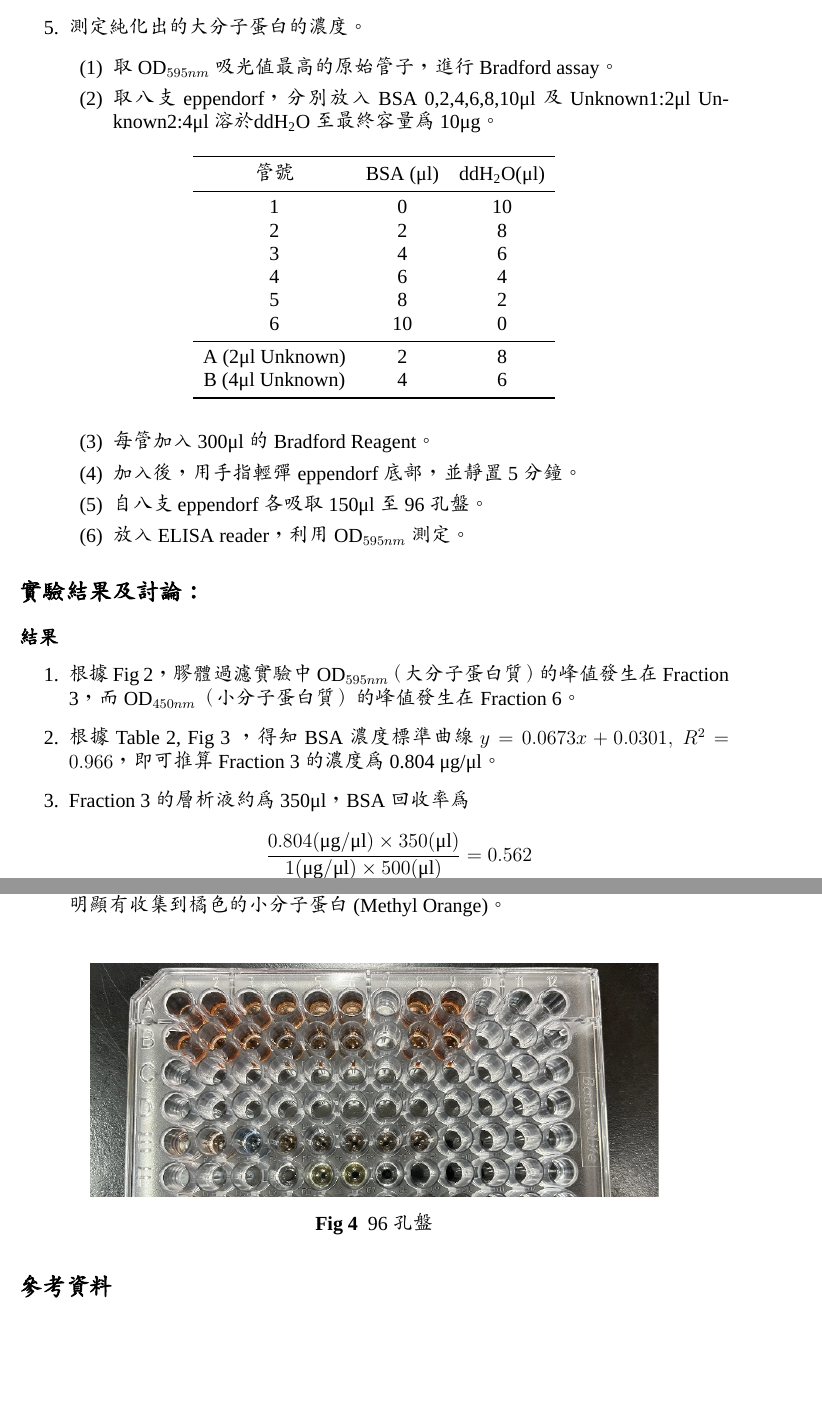
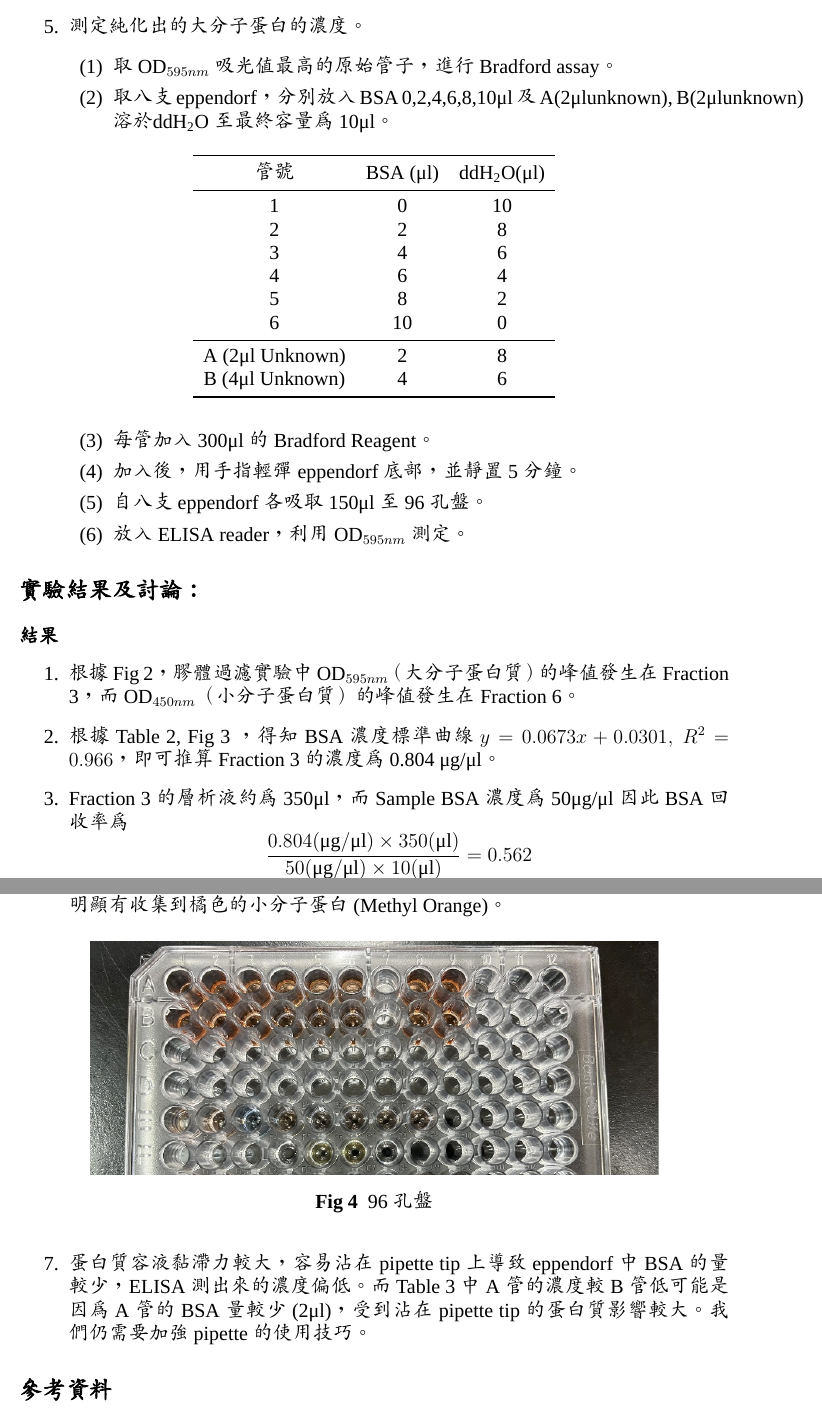
Before and after one commit to hsiu-chan/BioChemistry_Lab, a LaTeX document (1003膠體過濾/template.tex, which reads 1003膠體過濾/content.tex): two parts of pages 4 and 7 of 7, joined at a grey line, cut so that both start at the same text, the shorter picture padded with empty space. Compiled offline with XeLaTeX; a missing font is replaced by an installed copy or a similar font.

Commit message:
changed 6 files

```diff
--- a/1003膠體過濾/content.tex
+++ b/1003膠體過濾/content.tex
@@ -74,7 +74,7 @@
   \item 測定純化出的大分子蛋白的濃度。
   \begin{enumerate}[label=(\arabic*)]
     \item 取OD$_{595nm}$吸光值最高的原始管子，進行Bradford assay。
-    \item 取八支eppendorf，分別放入BSA 0,2,4,6,8,10μl及Unknown1:2μl Unknown2:4μl溶於\ce{ddH2O}至最終容量為10μg。
+    \item 取八支eppendorf，分別放入BSA 0,2,4,6,8,10μl及 A(2\mul unknown), B(2\mul unknown)溶於\ce{ddH2O}至最終容量為10μl。
     \begin{table}[ht]
       \centering
       \begin{tabular}{ccc}
@@ -109,5 +109,5 @@
 \begin{enumerate}
   \item 根據\prettyref{fig:gel_filtration}，膠體過濾實驗中 OD$_{595nm}$（大分子蛋白質）的峰值發生在Fraction 3，而OD$_{450nm}$（小分子蛋白質）的峰值發生在Fraction 6。
   \item 根據\prettyref{tab:BSA}, \prettyref{fig:stand_curve} ，得知BSA濃度標準曲線 $y=0.0673x+0.0301,\ R^2=0.966$，即可推算 Fraction 3 的濃度為 0.804 \mug/\mul。
-  \item Fraction 3 的層析液約為 350\mul ，BSA 回收率為
+  \item Fraction 3 的層析液約為 350\mul，而 Sample BSA 濃度為 50\mug/\mul 因此 BSA 回收率為
   $$
@@ -210,17 +210,22 @@
   \item Methyl Orange(小分子蛋白，\prettyref{fig:gel_filtration}中OD$_{450nm}$曲線)峰值在第五及第六管，可能的原因為在放入Sample後，再加入緩衝液的力道過大，導致Sample有些微被沖散，因此離開管柱的時間拉長。
   \item \prettyref{fig:96}中E排為第一至第八管各取10\mul ，加入 100\mul\ Bradford reagent，已知 Bradford reagent 會與蛋白質結合呈現藍色。可以明顯以肉眼觀察到第三管有明顯的藍色，即第三管有最多的蛋白質。
   \item \prettyref{fig:96}圖中F排為第一至第八管各取100\mul，可以用肉眼觀察到第五及第六管明顯有收集到橘色的小分子蛋白(Methyl Orange)。
-
+  \begin{figure}[H]
+    \centering
+    \includegraphics[width=.8\textwidth]{paste_src/2023-10-22-16-03-54.png}
+    \caption{96孔盤}
+    \label{fig:96}
+  \end{figure}
+  \item 蛋白質容液黏滯力較大，容易沾在 pipette tip 上導致 eppendorf 中 BSA 的量較少，ELISA 測出來的濃度偏低。而 \prettyref{tab:result_data} 中A管的濃度較B管低可能是因為 A 管的 BSA 量較少(2\mul)，受到沾在 pipette tip 的蛋白質影響較大。我們仍需要加強 pipette 的使用技巧。
 
 \end{enumerate}
 
 
-\begin{figure}[H]
-\centering
-\includegraphics[width=.8\textwidth]{paste_src/2023-10-22-16-03-54.png}
-\caption{96孔盤}
-\label{fig:96}
-\end{figure}
+
+
+
+
+
 
 \bibliography{bibfile}
 \bibliographystyle{unsrt}
```
Also changed, not shown: 1003膠體過濾/template.bbl, 1003膠體過濾/template.pdf, 1003膠體過濾/content.tex (10 more changed lines), 3 other files.
